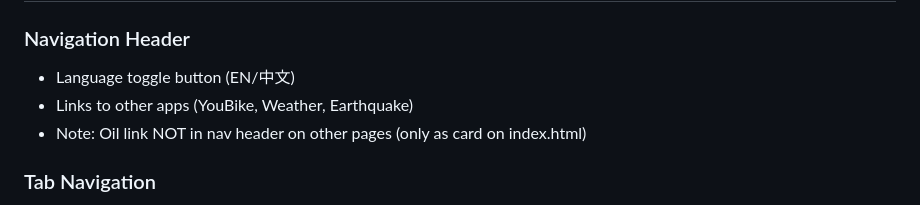
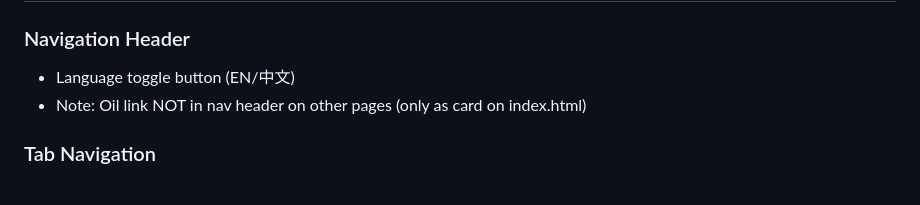
Before and after one commit to iilha/oil, a Markdown page: docs/DESIGN.md, the part around the change. Rendered like a GitHub page.

Commit message:
Remove old ubike monolithic app dependencies
- Remove YouBike-specific code from common.js (bus/thsr/rail)
- Fix localStorage keys to use app-specific names
- Remove cross-app references from design docs
- Remove old GitHub Pages URL reference

```diff
--- a/docs/DESIGN.md
+++ b/docs/DESIGN.md
@@ -37,7 +37,6 @@ The app fetches oil price data from CPC via a Cloudflare Worker proxy and querie
 
 ### Navigation Header
 - Language toggle button (EN/中文)
-- Links to other apps (YouBike, Weather, Earthquake)
 - Note: Oil link NOT in nav header on other pages (only as card on index.html)
 
 ### Tab Navigation
```
